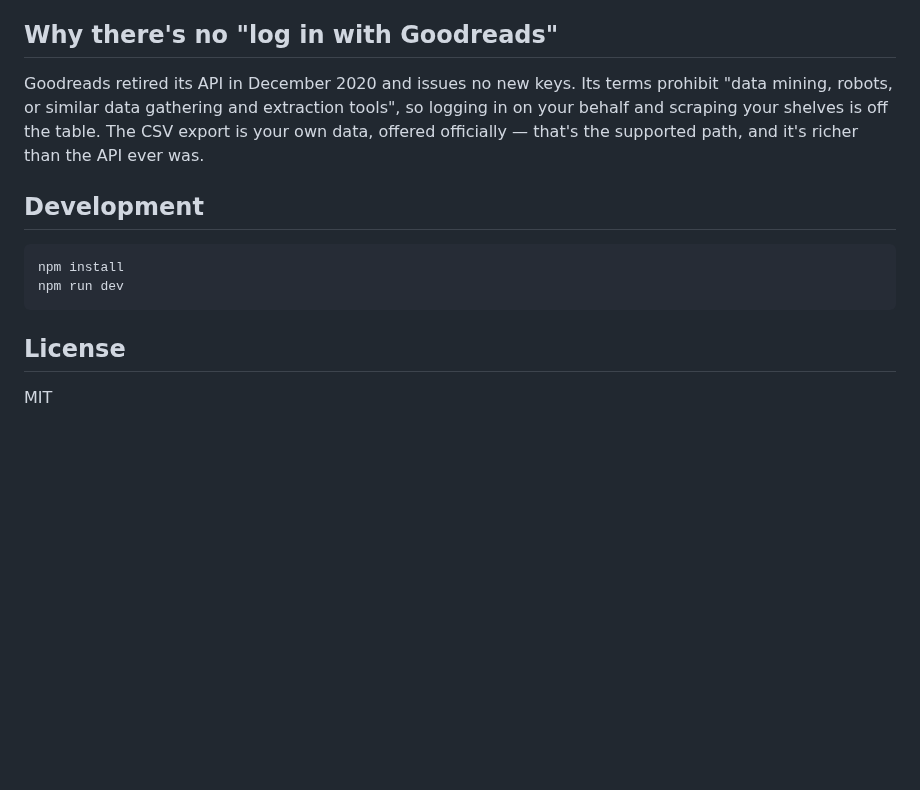
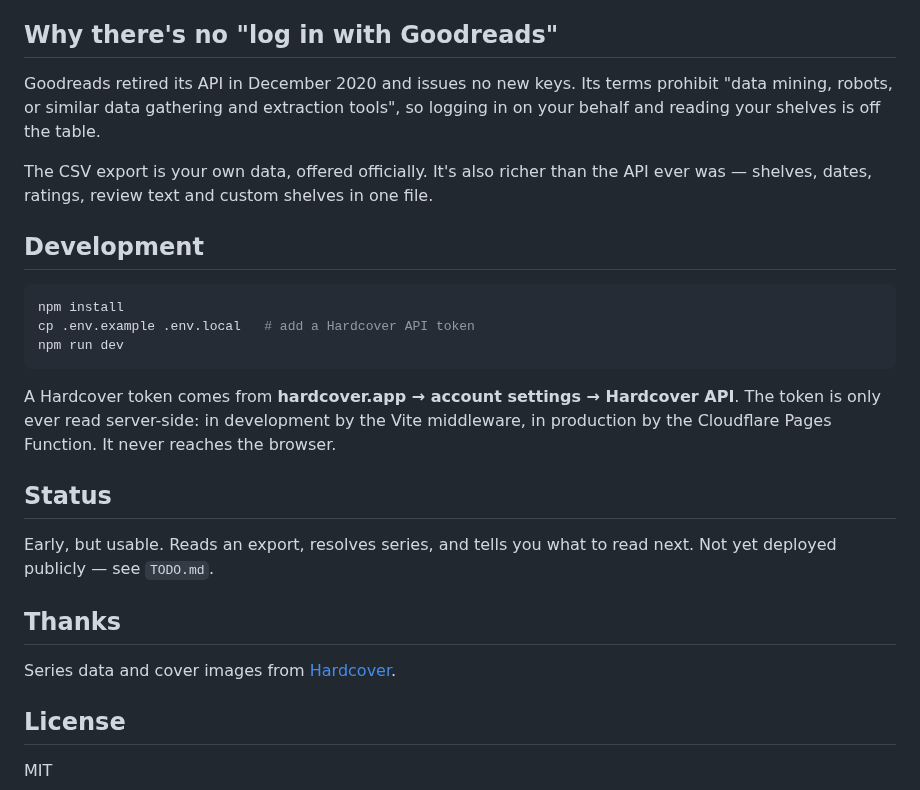
Before and after one commit to Karska-dev/LooseEnds, a Markdown page: README.md, the part around one of its changes. Drawn GitHub-style; blank space fills up the shorter version.

````diff
--- a/README.md
+++ b/README.md
@@ -27,17 +49,34 @@ it mangles ISBNs and dates.
 ## Why there's no "log in with Goodreads"
 
 Goodreads retired its API in December 2020 and issues no new keys. Its terms
-prohibit "data mining, robots, or similar data gathering and extraction
-tools", so logging in on your behalf and scraping your shelves is off the
-table. The CSV export is your own data, offered officially — that's the
-supported path, and it's richer than the API ever was.
+prohibit "data mining, robots, or similar data gathering and extraction tools",
+so logging in on your behalf and reading your shelves is off the table.
+
+The CSV export is your own data, offered officially. It's also richer than the
+API ever was — shelves, dates, ratings, review text and custom shelves in one
+file.
 
 ## Development
 
 ```bash
 npm install
+cp .env.example .env.local   # add a Hardcover API token
 npm run dev
 ```
+
+A Hardcover token comes from **hardcover.app → account settings → Hardcover
+API**. The token is only ever read server-side: in development by the Vite
+middleware, in production by the Cloudflare Pages Function. It never reaches the
+browser.
+
+## Status
+
+Early, but usable. Reads an export, resolves series, and tells you what to read
+next. Not yet deployed publicly — see `TODO.md`.
+
+## Thanks
+
+Series data and cover images from [Hardcover](https://hardcover.app).
 
 ## License
 
````
Also changed, not shown: other parts of README.md (+34 -12 lines), TODO.md (+11 -0 lines), docs/series-board.png (added), 4 other files.
